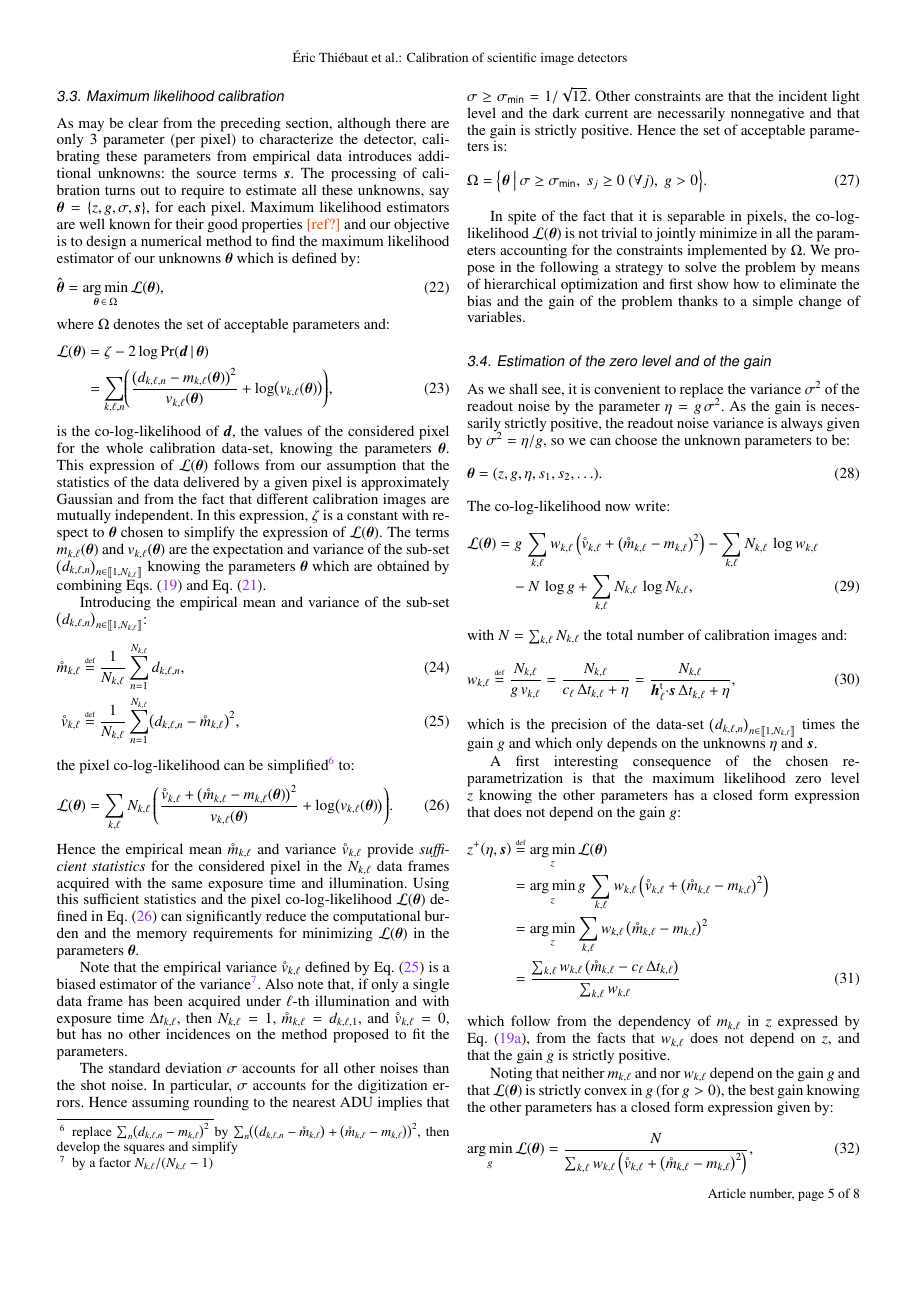
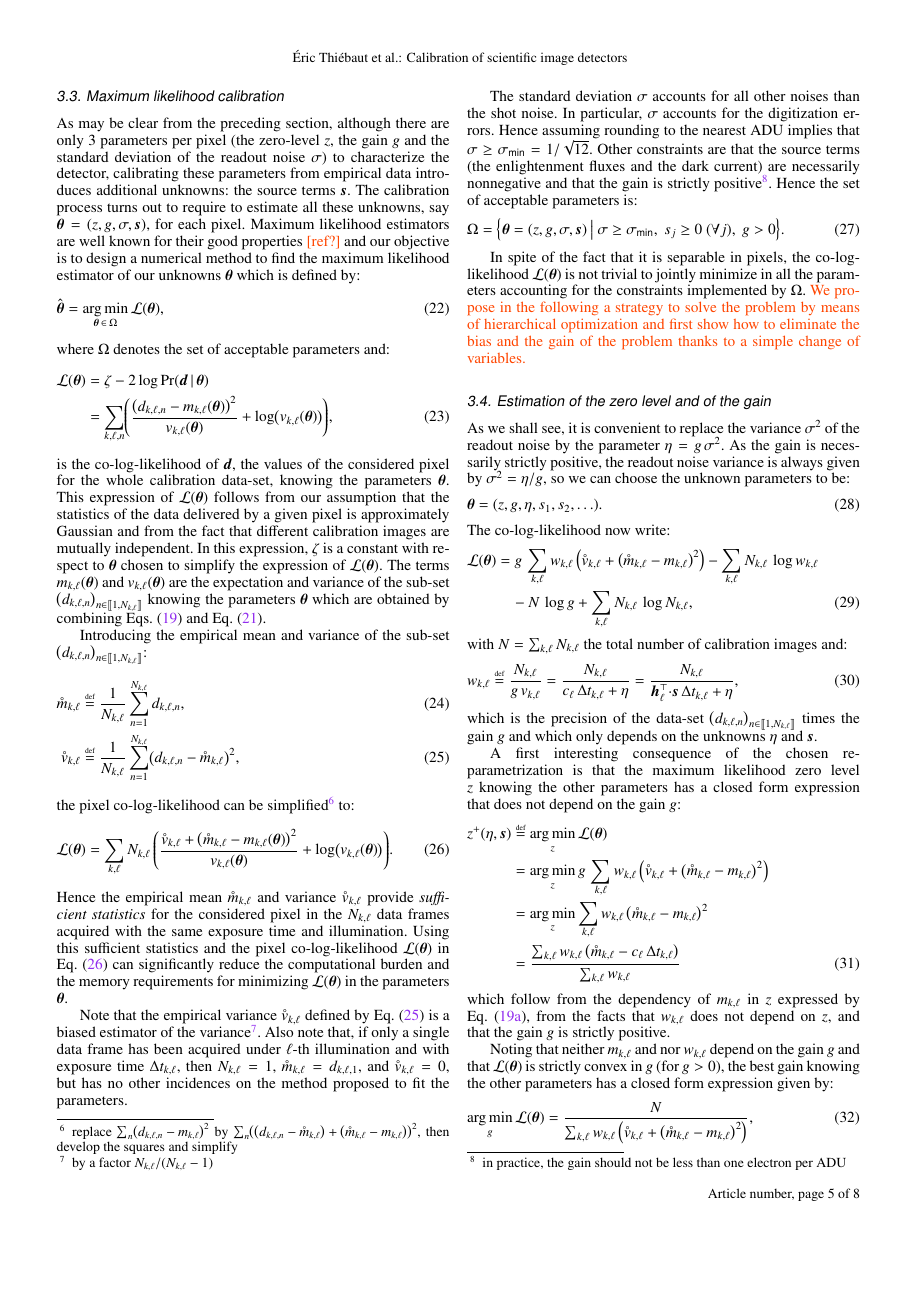
Before and after one commit to emmt/ScientificDetectors.jl, a LaTeX paper (tex/calibration-of-scientific-detectors.tex): page 5 of 8. Compiled offline with pdfLaTeX.

Commit message:
Typos and some more details

```diff
--- a/tex/calibration-of-scientific-detectors.tex
+++ b/tex/calibration-of-scientific-detectors.tex
@@ -187,8 +187,8 @@ citecolor=Purple4]{hyperref}
 \newcommand*{\V}[1]{\boldsymbol{#1}}   % a vector
 \newcommand*{\M}[1]{\mathbf{#1}}       % an operator (a matrix)
 
-%\newcommand*{\TransposeLetter}{\top}
-\newcommand*{\TransposeLetter}{\mathrm{t}}
+\newcommand*{\TransposeLetter}{\top}
+%\newcommand*{\TransposeLetter}{\mathrm{t}}
 \newcommand*{\T}{^{\TransposeLetter}}
 \newcommand*{\mT}{^{-\TransposeLetter}}
 
@@ -823,13 +823,14 @@ where $\M H$ is a known matrix whose rows are the $\V h_\ell$ vectors.
 
 \subsection{Maximum likelihood calibration}
 
-As may be clear from the preceding section, although there are only 3 parameter
-(per pixel) to characterize the detector, calibrating these parameters from
-empirical data introduces additional unknowns: the source terms $\V s$.  The
-processing of calibration turns out to require to estimate all these unknowns,
-say $\V\theta=\Brace{z,g,\sigma,\V s}$, for each pixel.  Maximum likelihood
-estimators are well known for their good properties \oops{[ref?]} and our
-objective is to design a numerical method to find the maximum likelihood
+As may be clear from the preceding section, although there are only 3 parameters
+per pixel (the zero-level $z$, the gain $g$ and the standard deviation of the
+readout noise $\sigma$) to characterize the detector, calibrating these
+parameters from empirical data introduces additional unknowns: the source terms
+$\V s$. The calibration process turns out to require to estimate all these
+unknowns, say $\V\theta=\Paren{z,g,\sigma,\V s}$, for each pixel.  Maximum
+likelihood estimators are well known for their good properties \oops{[ref?]} and
+our objective is to design a numerical method to find the maximum likelihood
 estimator of our unknowns $\V\theta$ which is defined by:
 \begin{equation}
   \label{eq:maximum-likelihood-parameters}
@@ -891,9 +892,9 @@ Hence the empirical mean $\empirical{m}_{k,\ell}$ and variance
 $\empirical{v}_{k,\ell}$ provide \emph{sufficient statistics} for the considered
 pixel in the $N_{k,\ell}$ data frames acquired with the same exposure time and
 illumination.  Using this sufficient statistics and the pixel co-log-likelihood
-$\lkl(\V\theta)$ defined in Eq.~\eqref{eq:factorized-cologlikelihood} can
-significantly reduce the computational burden and the memory requirements for
-minimizing $\lkl(\V\theta)$ in the parameters $\V\theta$.
+$\lkl(\V\theta)$ in Eq.~\eqref{eq:factorized-cologlikelihood} can significantly
+reduce the computational burden and the memory requirements for minimizing
+$\lkl(\V\theta)$ in the parameters $\V\theta$.
 
 Note that the empirical variance $\empirical{v}_{k,\ell}$ defined by
 Eq.~\eqref{eq:sample-variance} is a biased estimator of the
@@ -906,21 +907,24 @@ has no other incidences on the method proposed to fit the parameters.
 The standard deviation $\sigma$ accounts for all other noises than the shot
 noise.  In particular, $\sigma$ accounts for the digitization errors.  Hence
 assuming rounding to the nearest ADU implies that $\sigma ≥ \sigma_\Tag{min} =
-1/\sqrt{12}$. Other constraints are that the incident light level and the dark
-current are necessarily nonnegative and that the gain is strictly positive.
-Hence the set of acceptable parameters is:
+1/\sqrt{12}$. Other constraints are that the source terms (the enlightenment
+fluxes and the dark current) are necessarily nonnegative and that the gain is
+strictly positive\footnote{in practice, the gain should not be less than one
+electron per ADU}. Hence the set of acceptable parameters is:
 \begin{equation}
   \label{eq:feasible-set}
-  \Omega = \Brace*{\V\theta \SuchThat \sigma ≥ \sigma_\Tag{min},\ s_{j} ≥ 0
-    \ (\forall j),\ g > 0}.
+  \Omega = \Brace*{
+    \V\theta = \Paren{z,g,\sigma,\V s} \SuchThat
+    \sigma ≥ \sigma_\Tag{min},\ s_{j} ≥ 0\ (\forall j),\ g > 0
+  }.
 \end{equation}
 
 In spite of the fact that it is separable in pixels, the co-log-likelihood
 $\lkl(\V\theta)$ is not trivial to jointly minimize in all the parameters
-accounting for the constraints implemented by $\Omega$.  We propose in the
+accounting for the constraints implemented by $\Omega$.  \oops{We propose in the
 following a strategy to solve the problem by means of hierarchical optimization
 and first show how to eliminate the bias and the gain of the problem thanks to
-a simple change of variables.
+a simple change of variables.}
 
 
 \subsection{Estimation of the zero level and of the gain}
```
